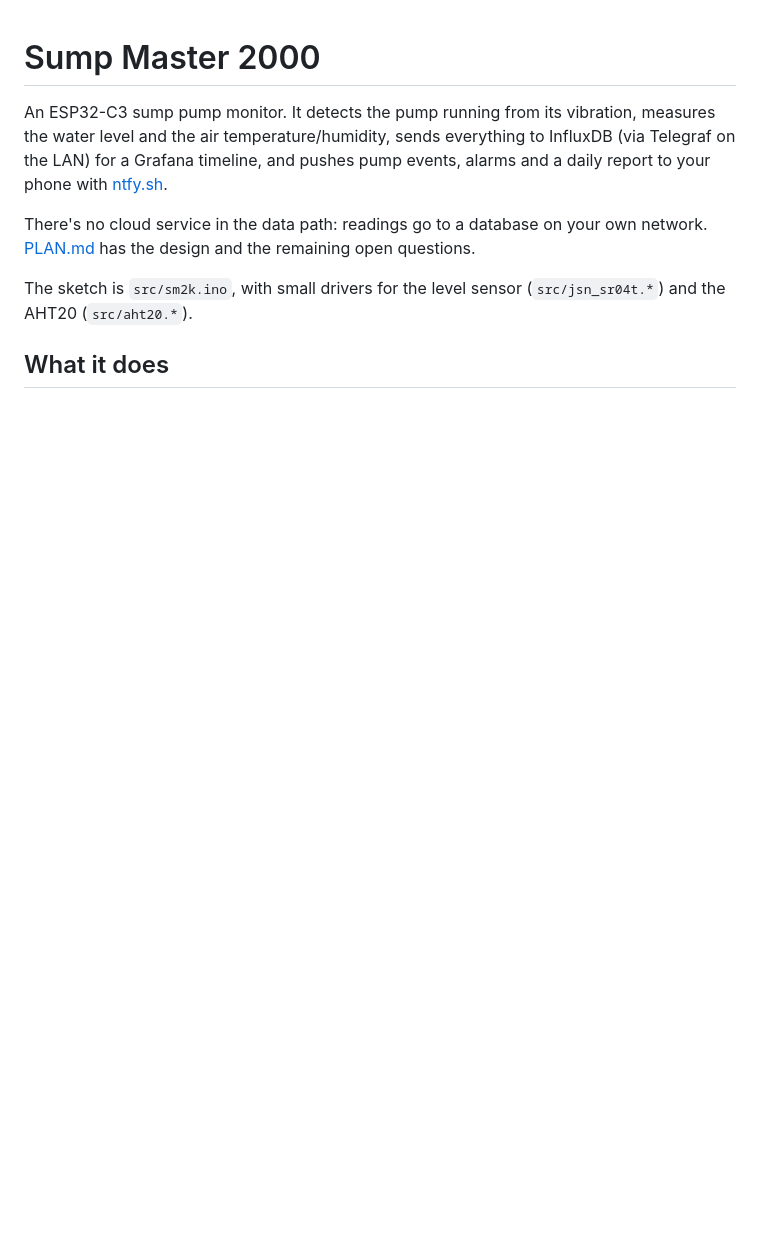
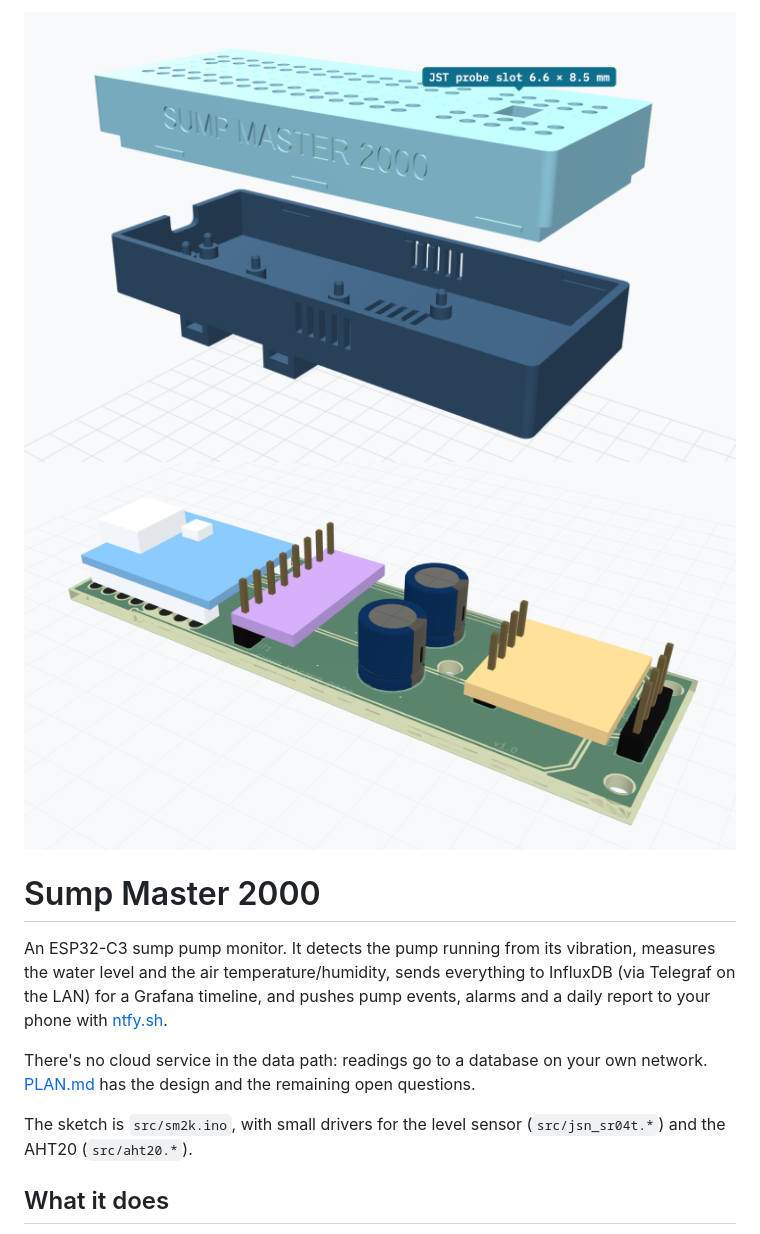
Before and after one commit to bradrblack/sump-master-2000, a Markdown page: README.md, the part around the change. Rendered like a GitHub page; pictures changed too: case.png (added), pcb.png (added); blank space fills up the shorter version.

Commit message:
added images

```diff
--- a/README.md
+++ b/README.md
@@ -1,3 +1,6 @@
+<img src="./case.png" width="800" />
+<img src="./pcb.png" width="800" />
+
 # Sump Master 2000
 
 An ESP32-C3 sump pump monitor. It detects the pump running from its vibration,
```
